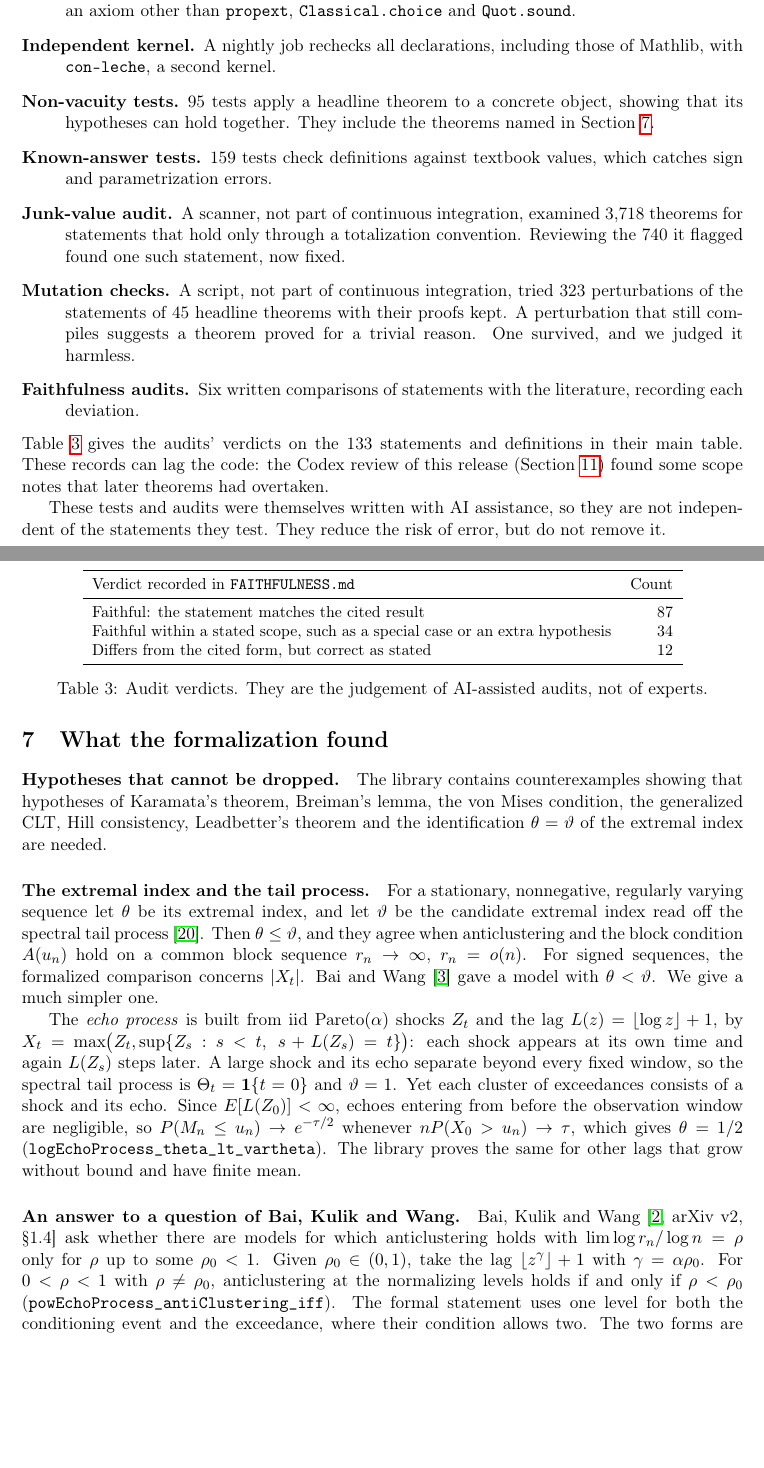
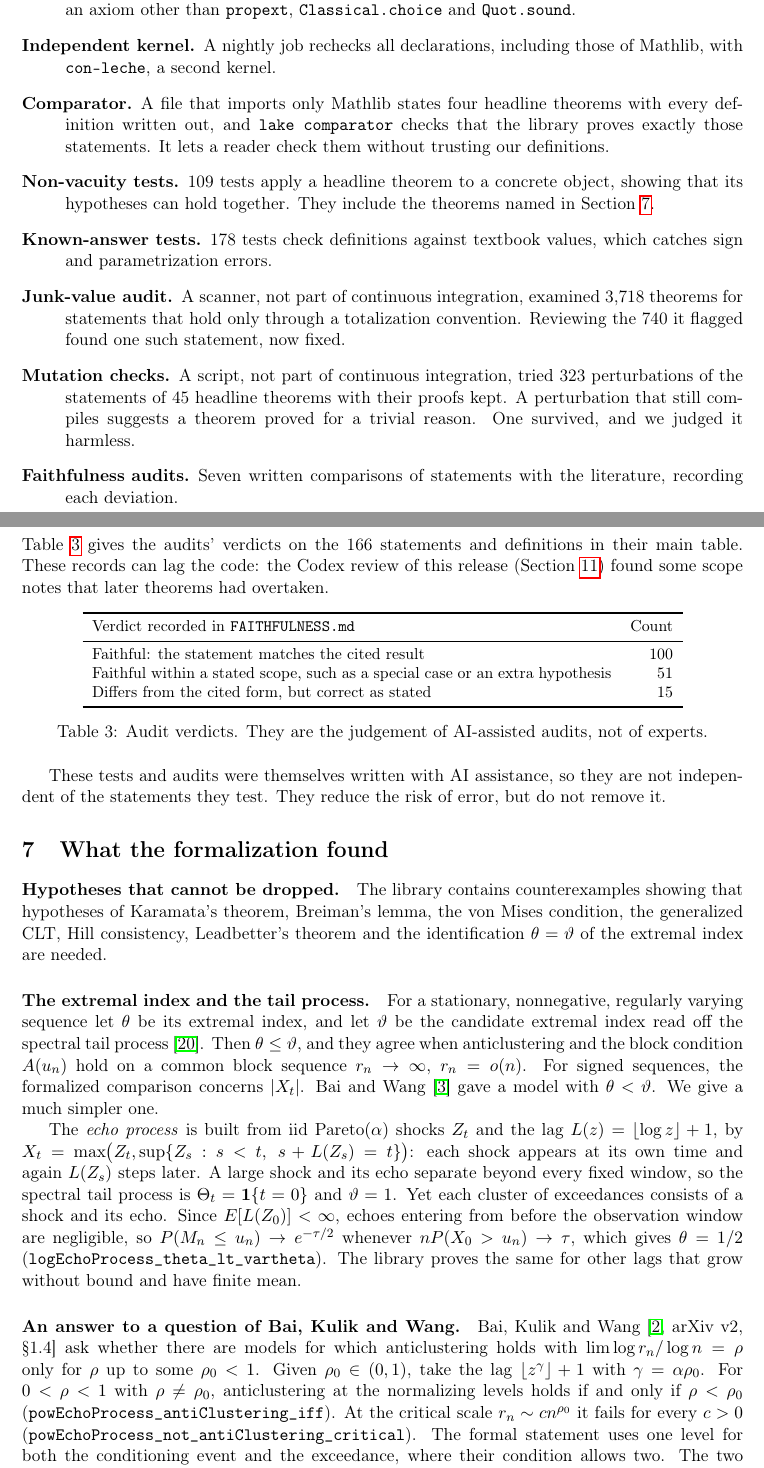
Before and after one commit to unbalancedparentheses/lean-extremevaluetheory, a LaTeX paper (paper/evt-lean.tex): two parts of pages 5 and 6 of 11, joined at a grey line, cut so that both start at the same text, the shorter picture padded with empty space. Compiled offline with pdfLaTeX.

Commit message:
README, paper and website updated after the seventh audit: exact counts, narrower claims, Comparator; audit baseline moved to the seventh audit

```diff
--- a/paper/evt-lean.tex
+++ b/paper/evt-lean.tex
@@ -167,22 +167,23 @@ function is $0$, so a statement can be true for an unintended reason. Several st
 project this library started from were false as written and have been corrected. We use the following
 checks, all but the last of which can be rerun from the repository.
 \begin{description}
-  \item[Axiom audit.] Continuous integration fails if any of the library's 9,487 declarations depends on an
+  \item[Axiom audit.] Continuous integration fails if any of the library's 9,614 declarations depends on an
     axiom other than \lean{propext}, \lean{Classical.choice} and \lean{Quot.sound}.
   \item[Independent kernel.] A nightly job rechecks all declarations, including those of
     Mathlib, with \texttt{con-leche}, a second kernel.
-  \item[Non-vacuity tests.] 95 tests apply a headline theorem to a concrete object, showing that its
+  \item[Comparator.] A file that imports only Mathlib states four headline theorems with every definition written out, and \texttt{lake comparator} checks that the library proves exactly those statements. It lets a reader check them without trusting our definitions.
+  \item[Non-vacuity tests.] 109 tests apply a headline theorem to a concrete object, showing that its
     hypotheses can hold together. They include the theorems named in Section~\ref{sec:new}.
-  \item[Known-answer tests.] 159 tests check definitions against textbook values, which catches sign
+  \item[Known-answer tests.] 178 tests check definitions against textbook values, which catches sign
     and parametrization errors.
   \item[Junk-value audit.] A scanner, not part of continuous integration, examined 3,718 theorems for statements that hold only through a
     totalization convention. Reviewing the 740 it flagged found one such statement, now fixed.
   \item[Mutation checks.] A script, not part of continuous integration, tried 323 perturbations of the statements of 45 headline theorems with their proofs kept.
     A perturbation that still compiles suggests a theorem proved for a trivial reason. One survived, and we
     judged it harmless.
-  \item[Faithfulness audits.] Six written comparisons of statements with the literature, recording each deviation.
+  \item[Faithfulness audits.] Seven written comparisons of statements with the literature, recording each deviation.
 \end{description}
-Table~\ref{tab:audit} gives the audits' verdicts on the 133 statements and definitions in their main table. These records can lag the code: the Codex review of this release (Section~\ref{sec:built}) found some scope notes that later theorems had overtaken.
+Table~\ref{tab:audit} gives the audits' verdicts on the 166 statements and definitions in their main table. These records can lag the code: the Codex review of this release (Section~\ref{sec:built}) found some scope notes that later theorems had overtaken.
 
 \begin{table}[ht]
 \centering\small
@@ -190,9 +191,9 @@ Table~\ref{tab:audit} gives the audits' verdicts on the 133 statements and defin
 \toprule
 Verdict recorded in \texttt{FAITHFULNESS.md} & Count \\
 \midrule
-Faithful: the statement matches the cited result & 87 \\
-Faithful within a stated scope, such as a special case or an extra hypothesis & 34 \\
-Differs from the cited form, but correct as stated & 12 \\
+Faithful: the statement matches the cited result & 100 \\
+Faithful within a stated scope, such as a special case or an extra hypothesis & 51 \\
+Differs from the cited form, but correct as stated & 15 \\
 \bottomrule
 \end{tabular}
 \caption{Audit verdicts. They are the judgement of AI-assisted audits, not of experts.}
@@ -227,7 +228,7 @@ $P(M_n\le u_n)\to e^{-\tau/2}$ whenever $nP(X_0>u_n)\to\tau$, which gives $\thet
 Bai, Kulik and Wang~\cite[arXiv v2, \S1.4]{bkw} ask whether there are models for which anticlustering
 holds with $\lim\log r_n/\log n=\rho$ only for $\rho$ up to some $\rho_0<1$. Given $\rho_0\in(0,1)$, take the lag
 $\lfloor z^\gamma\rfloor+1$ with $\gamma=\alpha\rho_0$. For $0<\rho<1$ with $\rho\ne\rho_0$, anticlustering at the normalizing levels holds if and only if
-$\rho<\rho_0$ (\lean{powEchoProcess_antiClustering_iff}). The formal statement uses one level for both the conditioning event and the
+$\rho<\rho_0$ (\lean{powEchoProcess_antiClustering_iff}). At the critical scale $r_n\sim cn^{\rho_0}$ it fails for every $c>0$ (\lean{powEchoProcess_not_antiClustering_critical}). The formal statement uses one level for both the conditioning event and the
 exceedance, where their condition allows two. The two forms are equivalent by an elementary argument from regular variation, which is not formalized.
 
 \paragraph{Mixing and a warning for estimators.}
```
Also changed, not shown: ROADMAP.md (+4 -4 lines), README.md, paper/evt-lean.pdf, paper/evt-lean.tex (11 more changed lines), 2 other files.
